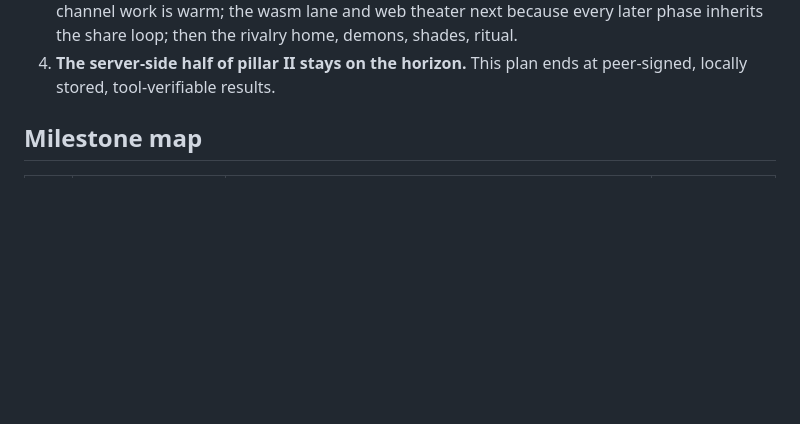
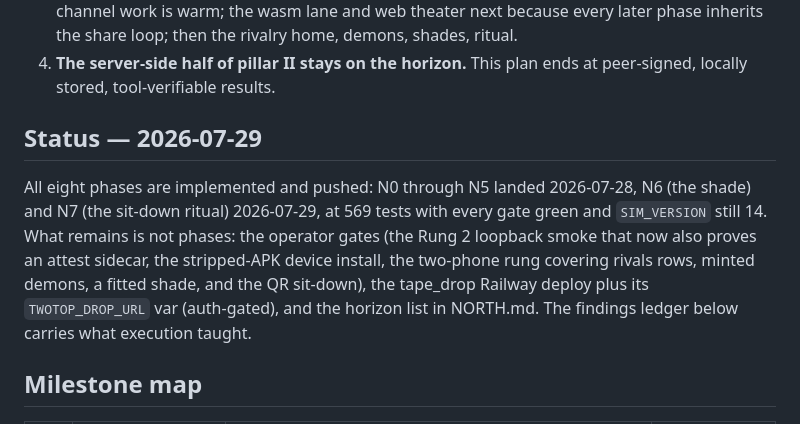
Before and after one commit to ampactor-labs/two-top, a Markdown page: docs/plans/NORTH_PLAN.md, the part around the change. GitHub-like rendering; blank space fills up the shorter version.

Commit message:
docs: NORTH_PLAN carries its completion record
All eight phases implemented; what remains is operator gates, the
auth-gated tape_drop deploy, and the horizon list.

```diff
--- a/docs/plans/NORTH_PLAN.md
+++ b/docs/plans/NORTH_PLAN.md
@@ -25,6 +25,18 @@ migration.
    home, demons, shades, ritual.
 4. **The server-side half of pillar II stays on the horizon.** This plan ends
    at peer-signed, locally stored, tool-verifiable results.
+
+## Status — 2026-07-29
+
+All eight phases are implemented and pushed: N0 through N5 landed
+2026-07-28, N6 (the shade) and N7 (the sit-down ritual) 2026-07-29, at
+569 tests with every gate green and `SIM_VERSION` still 14. What remains
+is not phases: the operator gates (the Rung 2 loopback smoke that now
+also proves an attest sidecar, the stripped-APK device install, the
+two-phone rung covering rivals rows, minted demons, a fitted shade, and
+the QR sit-down), the tape_drop Railway deploy plus its `TWOTOP_DROP_URL`
+var (auth-gated), and the horizon list in NORTH.md. The findings ledger
+below carries what execution taught.
 
 ## Milestone map
 
```
